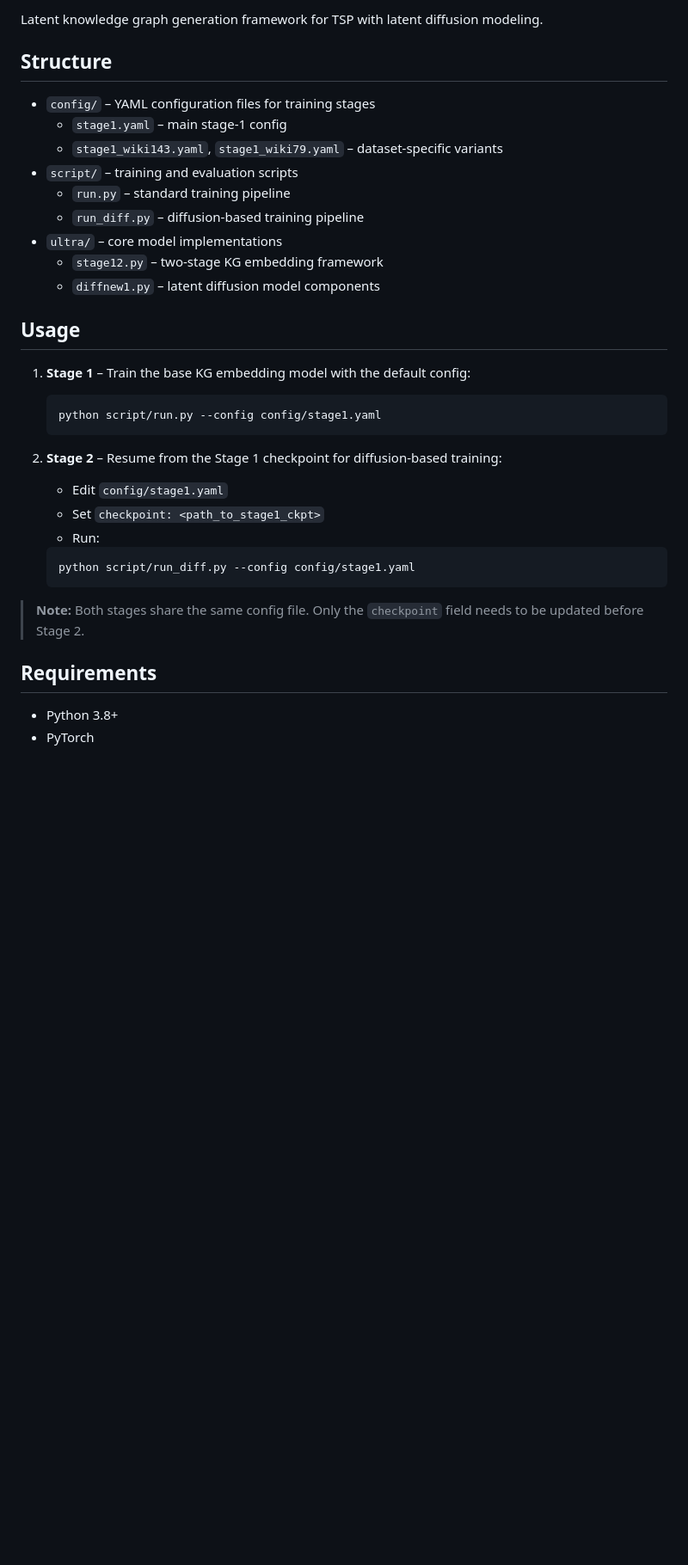
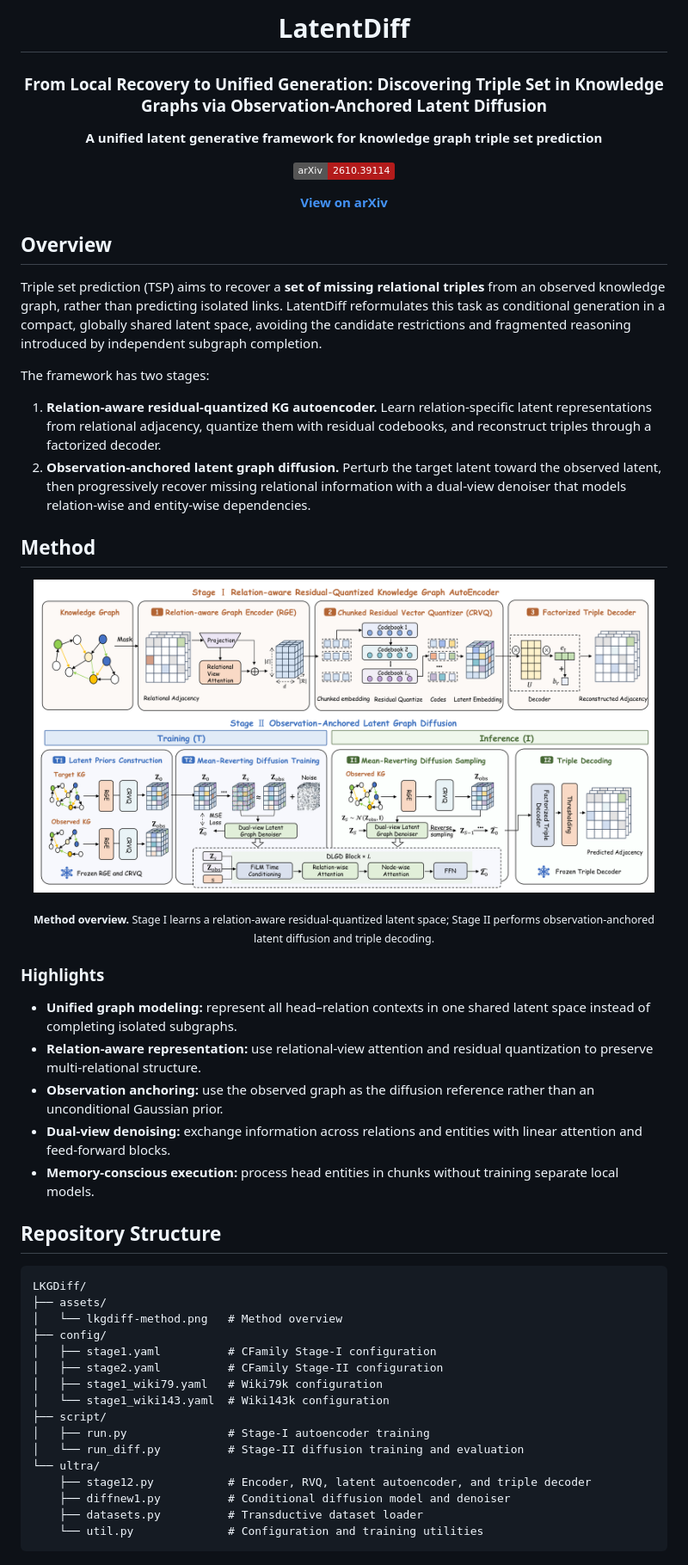
Before and after one commit to CalmaQi/LKGDiff, a Markdown page: README.md, the part around one of its changes. Shown at 86% size. Drawn GitHub-style; pictures changed too: assets/lkgdiff-method.png (added); badges without logos; blank space fills up the shorter version.

````diff
--- a/README.md
+++ b/README.md
@@ -2,35 +2,62 @@
 
-Latent knowledge graph generation framework for TSP with latent diffusion modeling.
+# LatentDiff
 
-## Structure
+### From Local Recovery to Unified Generation: Discovering Triple Set in Knowledge Graphs via Observation-Anchored Latent Diffusion
 
-- `config/` – YAML configuration files for training stages
-  - `stage1.yaml` – main stage-1 config
-  - `stage1_wiki143.yaml`, `stage1_wiki79.yaml` – dataset-specific variants
-- `script/` – training and evaluation scripts
-  - `run.py` – standard training pipeline
-  - `run_diff.py` – diffusion-based training pipeline
-- `ultra/` – core model implementations
-  - `stage12.py` – two-stage KG embedding framework
-  - `diffnew1.py` – latent diffusion model components
+**A unified latent generative framework for knowledge graph triple set prediction**
 
-## Usage
+[![arXiv](https://img.shields.io/badge/arXiv-2610.39114-b31b1b.svg)](https://arxiv.org/abs/2610.39114)
 
-1. **Stage 1** – Train the base KG embedding model with the default config:
-   ```bash
-   python script/run.py --config config/stage1.yaml
-   ```
+[**View on arXiv**](https://arxiv.org/abs/2610.39114)
 
-2. **Stage 2** – Resume from the Stage 1 checkpoint for diffusion-based training:
-   - Edit `config/stage1.yaml`
-   - Set `checkpoint: <path_to_stage1_ckpt>`
-   - Run:
-   ```bash
-   python script/run_diff.py --config config/stage1.yaml
-   ```
+</div>
 
-> **Note:** Both stages share the same config file. Only the `checkpoint` field needs to be updated before Stage 2.
 
-## Requirements
+## Overview
 
-- Python 3.8+
+Triple set prediction (TSP) aims to recover a **set of missing relational triples** from an observed knowledge graph, rather than predicting isolated links. LatentDiff reformulates this task as conditional generation in a compact, globally shared latent space, avoiding the candidate restrictions and fragmented reasoning introduced by independent subgraph completion.
+
+The framework has two stages:
+
+1. **Relation-aware residual-quantized KG autoencoder.** Learn relation-specific latent representations from relational adjacency, quantize them with residual codebooks, and reconstruct triples through a factorized decoder.
+2. **Observation-anchored latent graph diffusion.** Perturb the target latent toward the observed latent, then progressively recover missing relational information with a dual-view denoiser that models relation-wise and entity-wise dependencies.
+
+## Method
+
+<p align="center">
+  <img src="assets/lkgdiff-method.png" alt="LatentDiff method overview" width="96%">
+</p>
+
+<p align="center">
+  <sub><b>Method overview.</b> Stage I learns a relation-aware residual-quantized latent space; Stage II performs observation-anchored latent diffusion and triple decoding.</sub>
+</p>
+
+### Highlights
+
+- **Unified graph modeling:** represent all head–relation contexts in one shared latent space instead of completing isolated subgraphs.
+- **Relation-aware representation:** use relational-view attention and residual quantization to preserve multi-relational structure.
+- **Observation anchoring:** use the observed graph as the diffusion reference rather than an unconditional Gaussian prior.
+- **Dual-view denoising:** exchange information across relations and entities with linear attention and feed-forward blocks.
+- **Memory-conscious execution:** process head entities in chunks without training separate local models.
+
+## Repository Structure
+
+```text
+LKGDiff/
+├── assets/
+│   └── lkgdiff-method.png   # Method overview
+├── config/
+│   ├── stage1.yaml          # CFamily Stage-I configuration
+│   ├── stage2.yaml          # CFamily Stage-II configuration
+│   ├── stage1_wiki79.yaml   # Wiki79k configuration
+│   └── stage1_wiki143.yaml  # Wiki143k configuration
+├── script/
+│   ├── run.py               # Stage-I autoencoder training
+│   └── run_diff.py          # Stage-II diffusion training and evaluation
+└── ultra/
+    ├── stage12.py           # Encoder, RVQ, latent autoencoder, and triple decoder
+    ├── diffnew1.py          # Conditional diffusion model and denoiser
+    ├── datasets.py          # Transductive dataset loader
+    └── util.py              # Configuration and training utilities
+```
+
````
Also changed, not shown: other parts of README.md (+56 -3 lines), 16 other files.
